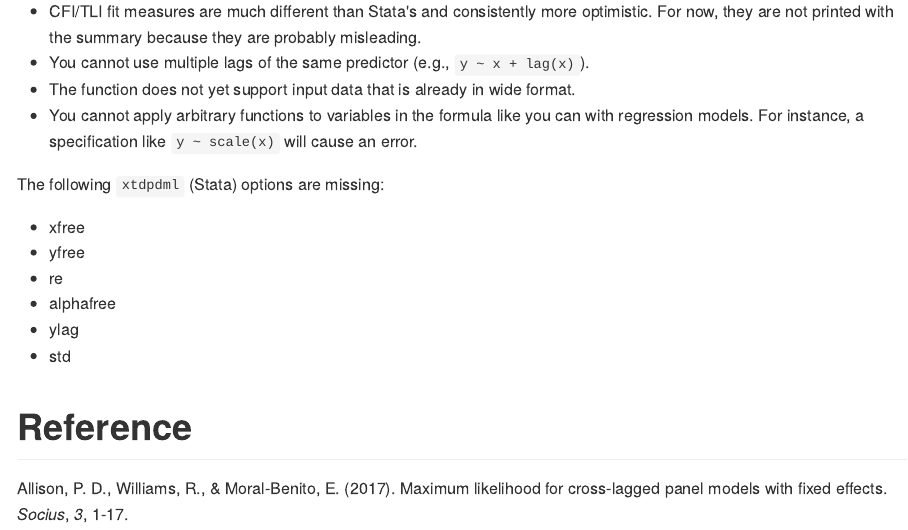
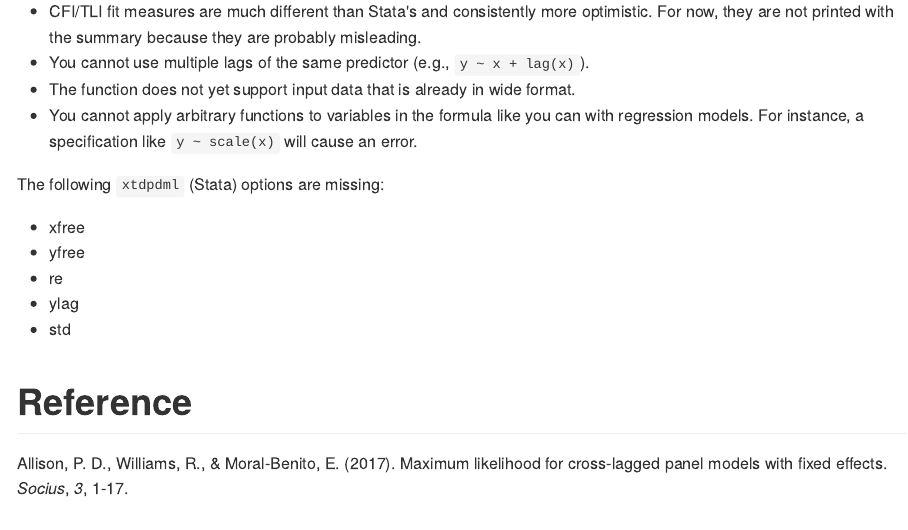
Before and after one commit to jacob-long/dpm, an R Markdown document (README.Rmd): the page in a window 1100 px wide, from 4460 px down. The pictures show the output file README.md that the author committed with the source, drawn offline in the style of GitHub.

Commit message:
alpha.free argument actually has been added

```diff
--- a/README.Rmd
+++ b/README.Rmd
@@ -146,7 +146,6 @@ The following `xtdpdml` (Stata) options are missing:
 * xfree
 * yfree
 * re
-* alphafree
 * ylag
 * std
 
```
Also changed, not shown: README.md.
